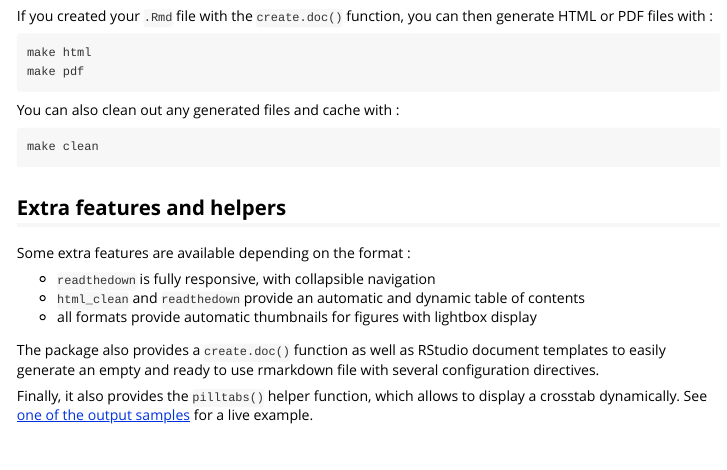
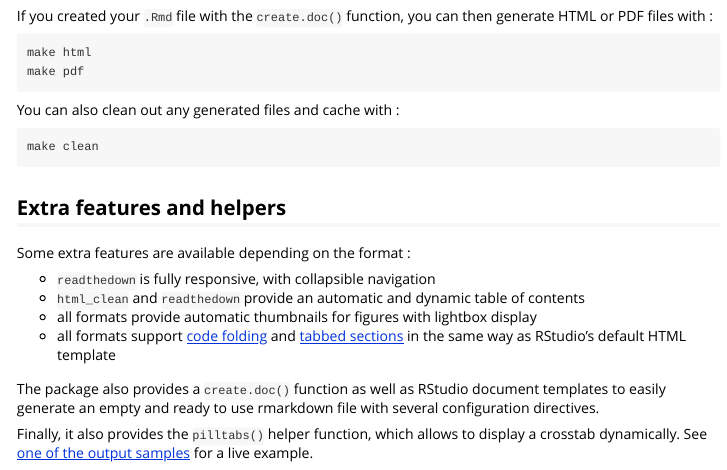
Before and after one commit to juba/rmdformats, an R Markdown document (vignettes/introduction.Rmd): the page in a window 1100 px wide, from 1630 px down. Rendered offline with R 4.5, knitr and Pandoc, with nearby package versions.

Commit message:
Update README and vignette with code folding and tabbed sections features

```diff
--- a/vignettes/introduction.Rmd
+++ b/vignettes/introduction.Rmd
@@ -108,6 +108,7 @@ Some extra features are available depending on the format :
 - `readthedown` is fully responsive, with collapsible navigation
 - `html_clean` and `readthedown` provide an automatic and dynamic table of contents
 - all formats provide automatic thumbnails for figures with lightbox display
+- all formats support [code folding](http://rmarkdown.rstudio.com/html_document_format.html#code_folding) and [tabbed sections](http://rmarkdown.rstudio.com/html_document_format.html#tabbed_sections) in the same way as RStudio's default HTML template
 
 The package also provides a `create.doc()` function as well as RStudio document
 templates to easily generate an empty and ready to use rmarkdown file with
```
Also changed, not shown: README.md.
